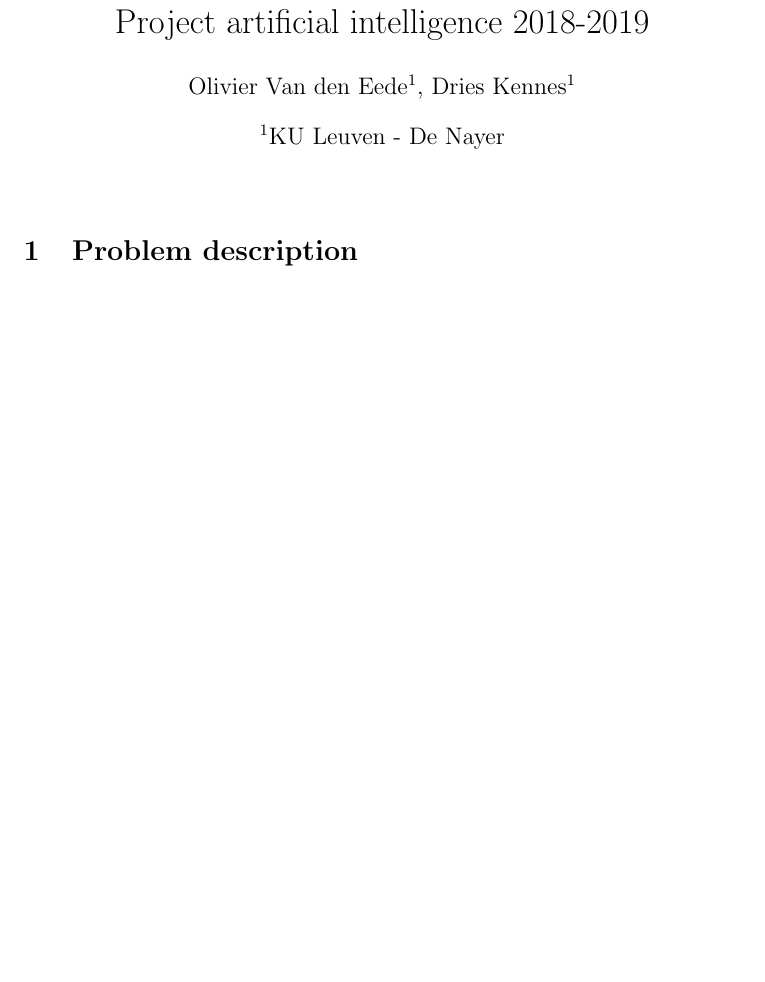
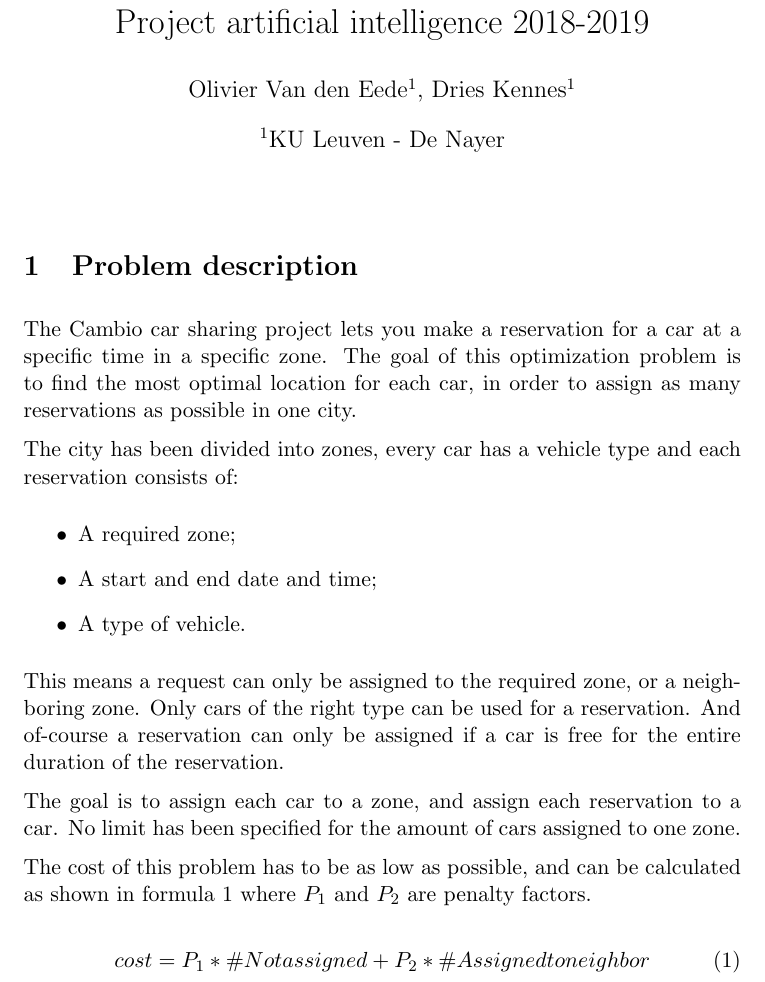
Before and after one commit to dries007/ProjectAI-CarSharing, a LaTeX document (Paper/paper.tex): part of the page before the commit and part of page 1 of 2 after it, cut so that both start at the same text, the shorter picture padded with empty space. Compiled offline with pdfLaTeX.

Commit message:
Problem description

```diff
--- a/Paper/paper.tex
+++ b/Paper/paper.tex
@@ -4,6 +4,9 @@
 \usepackage[english]{babel}
 \graphicspath{{img/}}
 \usepackage{authblk}
+
+\setlength\parindent{0pt}                   % Fix indentation on new line
+\setlength\parskip{\medskipamount}
 
 \renewcommand\Authand{, }
 
@@ -17,6 +20,28 @@
 \maketitle
 
 \section{Problem description}
+    The Cambio car sharing project lets you make a reservation for a car at a specific time in a specific zone.
+    The goal of this optimization problem is to find the most optimal location for each car, in order to assign as many reservations as possible
+    in one city.
+
+    The city has been divided into zones, every car has a vehicle type and each reservation consists of:
+    \begin{itemize}
+        \item A required zone;
+        \item A start and end date and time;
+        \item A type of vehicle.
+    \end{itemize}
+
+    This means a request can only be assigned to the required zone, or a neighboring zone. Only cars of the right type can be used for a reservation.
+    And of-course a reservation can only be assigned if a car is free for the entire duration of the reservation.
+
+    The goal is to assign each car to a zone, and assign each reservation to a car. No limit has been specified for the amount of cars assigned to one zone.
+
+    The cost of this problem has to be as low as possible, and can be calculated as shown in formula~\ref{f:cost} where $P_1$ and $P_2$ are penalty factors.
+
+    \begin{equation}
+        \label{f:cost}
+        cost = P_1 * \#Not assigned + P_2 * \#Assigned to neighbor
+    \end{equation}
 
 \section{Our approach}
 
```
Also changed, not shown: Paper/paper.pdf, 1 other file.
